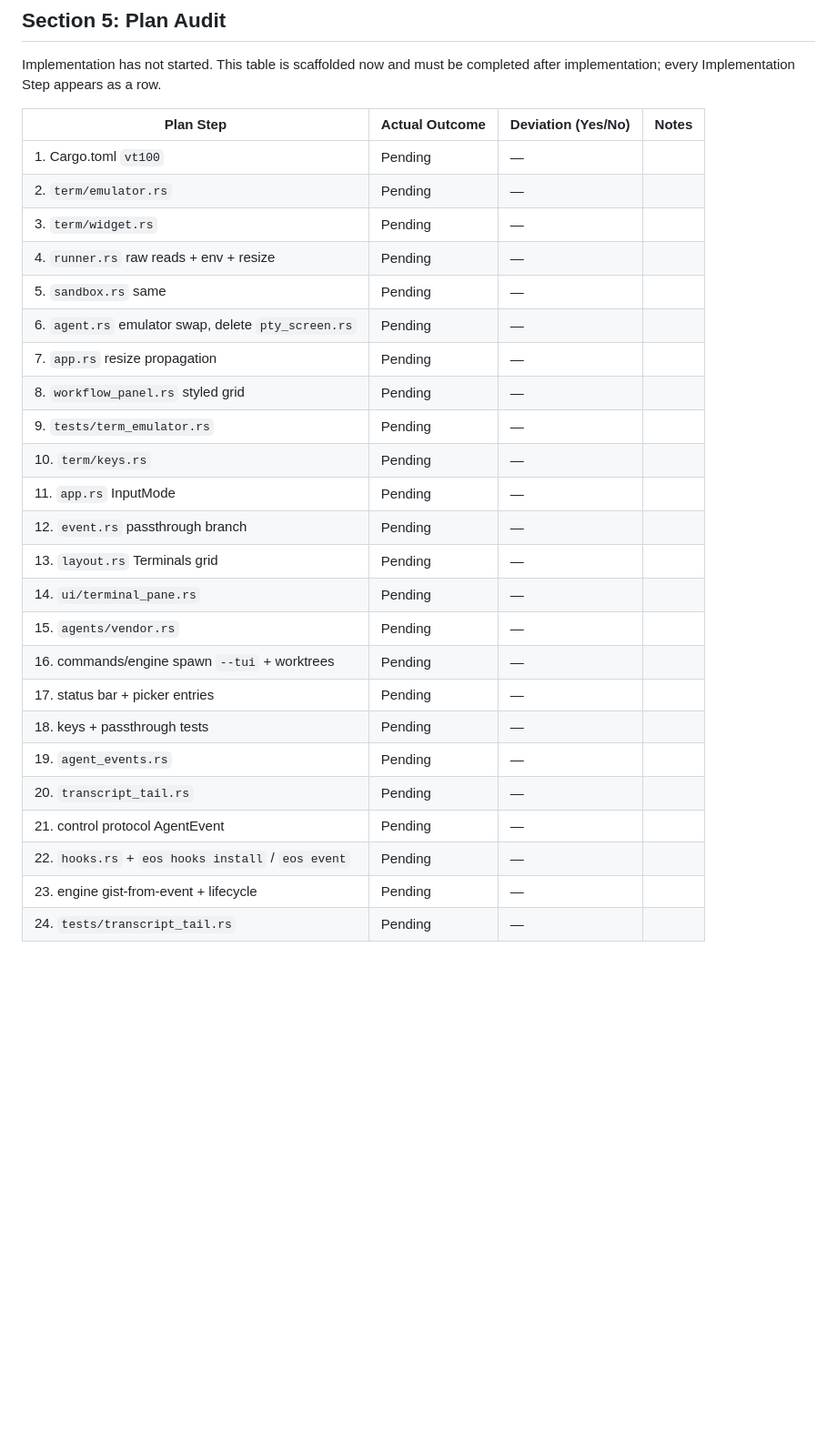
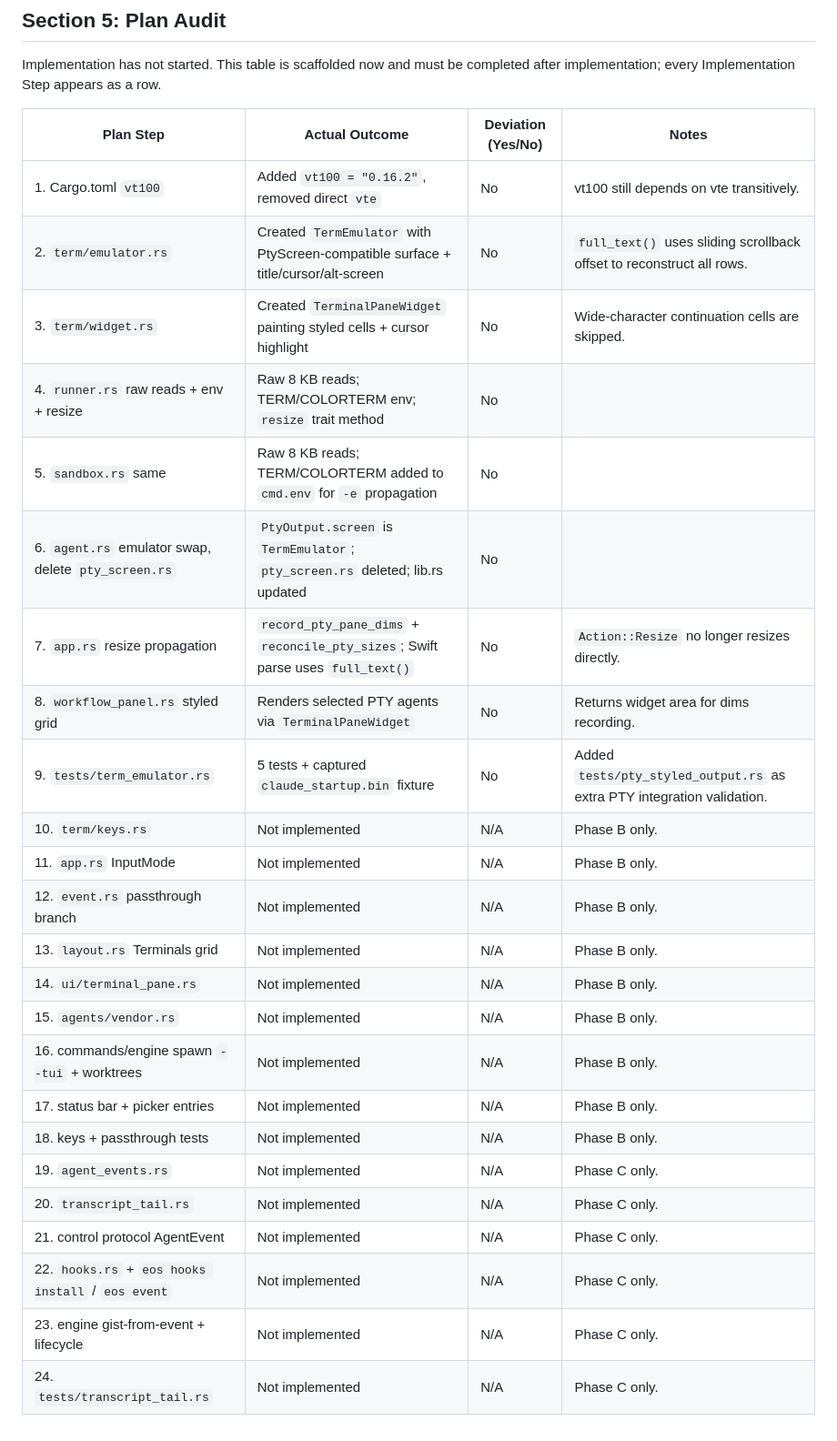
Before and after one commit to th30d0re/Eocon-Orchestrator-swarm, a Markdown page: plans/Embedded_Vendor_TUI/plan.md, the part around the change. Shown at 91% size. GitHub-like rendering; blank space fills up the shorter version.

Commit message:
Update Phase A plan audit table

```diff
--- a/plans/Embedded_Vendor_TUI/plan.md
+++ b/plans/Embedded_Vendor_TUI/plan.md
@@ -344,27 +344,27 @@ Implementation has not started. This table is scaffolded now and must be complet
 
 | Plan Step | Actual Outcome | Deviation (Yes/No) | Notes |
 |---|---|---|---|
-| 1. Cargo.toml `vt100` | Pending | — | |
-| 2. `term/emulator.rs` | Pending | — | |
-| 3. `term/widget.rs` | Pending | — | |
-| 4. `runner.rs` raw reads + env + resize | Pending | — | |
-| 5. `sandbox.rs` same | Pending | — | |
-| 6. `agent.rs` emulator swap, delete `pty_screen.rs` | Pending | — | |
-| 7. `app.rs` resize propagation | Pending | — | |
-| 8. `workflow_panel.rs` styled grid | Pending | — | |
-| 9. `tests/term_emulator.rs` | Pending | — | |
-| 10. `term/keys.rs` | Pending | — | |
-| 11. `app.rs` InputMode | Pending | — | |
-| 12. `event.rs` passthrough branch | Pending | — | |
-| 13. `layout.rs` Terminals grid | Pending | — | |
-| 14. `ui/terminal_pane.rs` | Pending | — | |
-| 15. `agents/vendor.rs` | Pending | — | |
-| 16. commands/engine spawn `--tui` + worktrees | Pending | — | |
-| 17. status bar + picker entries | Pending | — | |
-| 18. keys + passthrough tests | Pending | — | |
-| 19. `agent_events.rs` | Pending | — | |
-| 20. `transcript_tail.rs` | Pending | — | |
-| 21. control protocol AgentEvent | Pending | — | |
-| 22. `hooks.rs` + `eos hooks install` / `eos event` | Pending | — | |
-| 23. engine gist-from-event + lifecycle | Pending | — | |
-| 24. `tests/transcript_tail.rs` | Pending | — | |
+| 1. Cargo.toml `vt100` | Added `vt100 = "0.16.2"`, removed direct `vte` | No | vt100 still depends on vte transitively. |
+| 2. `term/emulator.rs` | Created `TermEmulator` with PtyScreen-compatible surface + title/cursor/alt-screen | No | `full_text()` uses sliding scrollback offset to reconstruct all rows. |
+| 3. `term/widget.rs` | Created `TerminalPaneWidget` painting styled cells + cursor highlight | No | Wide-character continuation cells are skipped. |
+| 4. `runner.rs` raw reads + env + resize | Raw 8 KB reads; TERM/COLORTERM env; `resize` trait method | No | |
+| 5. `sandbox.rs` same | Raw 8 KB reads; TERM/COLORTERM added to `cmd.env` for `-e` propagation | No | |
+| 6. `agent.rs` emulator swap, delete `pty_screen.rs` | `PtyOutput.screen` is `TermEmulator`; `pty_screen.rs` deleted; lib.rs updated | No | |
+| 7. `app.rs` resize propagation | `record_pty_pane_dims` + `reconcile_pty_sizes`; Swift parse uses `full_text()` | No | `Action::Resize` no longer resizes directly. |
+| 8. `workflow_panel.rs` styled grid | Renders selected PTY agents via `TerminalPaneWidget` | No | Returns widget area for dims recording. |
+| 9. `tests/term_emulator.rs` | 5 tests + captured `claude_startup.bin` fixture | No | Added `tests/pty_styled_output.rs` as extra PTY integration validation. |
+| 10. `term/keys.rs` | Not implemented | N/A | Phase B only. |
+| 11. `app.rs` InputMode | Not implemented | N/A | Phase B only. |
+| 12. `event.rs` passthrough branch | Not implemented | N/A | Phase B only. |
+| 13. `layout.rs` Terminals grid | Not implemented | N/A | Phase B only. |
+| 14. `ui/terminal_pane.rs` | Not implemented | N/A | Phase B only. |
+| 15. `agents/vendor.rs` | Not implemented | N/A | Phase B only. |
+| 16. commands/engine spawn `--tui` + worktrees | Not implemented | N/A | Phase B only. |
+| 17. status bar + picker entries | Not implemented | N/A | Phase B only. |
+| 18. keys + passthrough tests | Not implemented | N/A | Phase B only. |
+| 19. `agent_events.rs` | Not implemented | N/A | Phase C only. |
+| 20. `transcript_tail.rs` | Not implemented | N/A | Phase C only. |
+| 21. control protocol AgentEvent | Not implemented | N/A | Phase C only. |
+| 22. `hooks.rs` + `eos hooks install` / `eos event` | Not implemented | N/A | Phase C only. |
+| 23. engine gist-from-event + lifecycle | Not implemented | N/A | Phase C only. |
+| 24. `tests/transcript_tail.rs` | Not implemented | N/A | Phase C only. |
```
